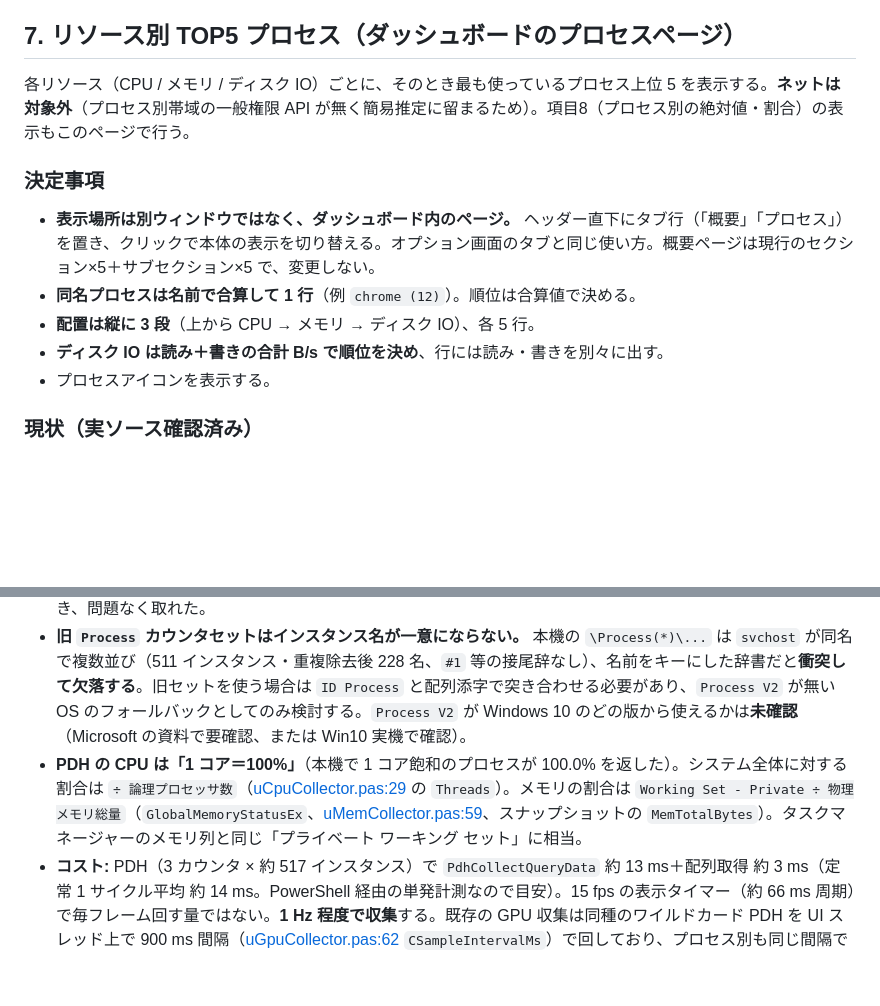
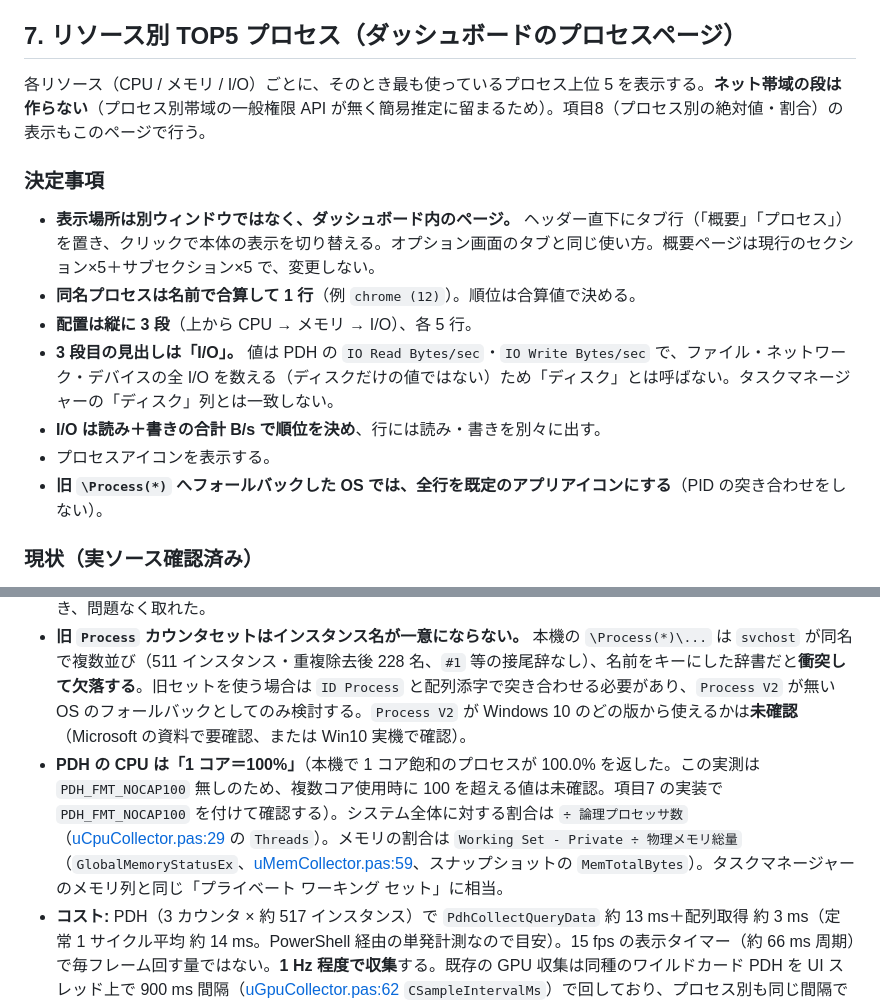
Before and after one commit to soramimi6/DiskLED, a Markdown page: docs/PLANNED-3.3.0.md, 2 parts joined by grey strips. Rendered like a GitHub page; blank space fills up the shorter version.

```diff
--- a/docs/PLANNED-3.3.0.md
+++ b/docs/PLANNED-3.3.0.md
@@ -211,15 +211,17 @@
 
 ## 7. リソース別 TOP5 プロセス（ダッシュボードのプロセスページ）
 
-各リソース（CPU / メモリ / ディスク IO）ごとに、そのとき最も使っているプロセス上位 5 を表示する。**ネットは対象外**（プロセス別帯域の一般権限 API が無く簡易推定に留まるため）。項目8（プロセス別の絶対値・割合）の表示もこのページで行う。
+各リソース（CPU / メモリ / I/O）ごとに、そのとき最も使っているプロセス上位 5 を表示する。**ネット帯域の段は作らない**（プロセス別帯域の一般権限 API が無く簡易推定に留まるため）。項目8（プロセス別の絶対値・割合）の表示もこのページで行う。
 
 ### 決定事項
 
 - **表示場所は別ウィンドウではなく、ダッシュボード内のページ。** ヘッダー直下にタブ行（「概要」「プロセス」）を置き、クリックで本体の表示を切り替える。オプション画面のタブと同じ使い方。概要ページは現行のセクション×5＋サブセクション×5 で、変更しない。
 - **同名プロセスは名前で合算して 1 行**（例 `chrome (12)`）。順位は合算値で決める。
-- **配置は縦に 3 段**（上から CPU → メモリ → ディスク IO）、各 5 行。
-- **ディスク IO は読み＋書きの合計 B/s で順位を決め**、行には読み・書きを別々に出す。
+- **配置は縦に 3 段**（上から CPU → メモリ → I/O）、各 5 行。
+- **3 段目の見出しは「I/O」。** 値は PDH の `IO Read Bytes/sec`・`IO Write Bytes/sec` で、ファイル・ネットワーク・デバイスの全 I/O を数える（ディスクだけの値ではない）ため「ディスク」とは呼ばない。タスクマネージャーの「ディスク」列とは一致しない。
+- **I/O は読み＋書きの合計 B/s で順位を決め**、行には読み・書きを別々に出す。
 - プロセスアイコンを表示する。
+- **旧 `\Process(*)` へフォールバックした OS では、全行を既定のアプリアイコンにする**（PID の突き合わせをしない）。
 
 ### 現状（実ソース確認済み）
 
@@ -285,7 +313,7 @@
 - **Win32 経路（`OpenProcess(PROCESS_QUERY_LIMITED_INFORMATION)` ＋ `GetProcessTimes`/`GetProcessMemoryInfo`）は全プロセスを取れない。** 523 プロセス中 284（約 54%）しか開けず、残り 238 は開けなかった（サービス・別セッション・保護プロセス等）。開けたものは `GetProcessTimes`・`QueryProcessCycleTime`・`GetProcessIoCounters`・`GetProcessMemoryInfo`（`PROCESS_MEMORY_COUNTERS_EX2` の `PrivateWorkingSetSize` 含む）がすべて成功した。→ 一覧の約半数が「取得不可」になり、TOP5 にもならない。
 - **PDH の `Process V2` なら全プロセスが取れる。** `\Process V2(*)\% Processor Time`・`Working Set - Private`・`Working Set`・`Private Bytes`・`IO Read Bytes/sec`・`IO Write Bytes/sec` が約 513 インスタンス分すべて有効（`PdhAddEnglishCounterW` は成功）。インスタンス名は **`名前:PID`**（例 `AdobeIPCBroker:1852`）で一意。`ID Process` カウンタは `Process V2` には無い（PID はインスタンス名から取る）。PowerShell の `Get-Counter` は無効サンプル混在で例外にするが、PDH API 直叩きでは各インスタンスの `CStatus` で個別に判定でき、問題なく取れた。
 - **旧 `Process` カウンタセットはインスタンス名が一意にならない。** 本機の `\Process(*)\...` は `svchost` が同名で複数並び（511 インスタンス・重複除去後 228 名、`#1` 等の接尾辞なし）、名前をキーにした辞書だと**衝突して欠落する**。旧セットを使う場合は `ID Process` と配列添字で突き合わせる必要があり、`Process V2` が無い OS のフォールバックとしてのみ検討する。`Process V2` が Windows 10 のどの版から使えるかは**未確認**（Microsoft の資料で要確認、または Win10 実機で確認）。
-- **PDH の CPU は「1 コア＝100%」**（本機で 1 コア飽和のプロセスが 100.0% を返した）。システム全体に対する割合は `÷ 論理プロセッサ数`（[uCpuCollector.pas:29](../src/metrics/uCpuCollector.pas#L29) の `Threads`）。メモリの割合は `Working Set - Private ÷ 物理メモリ総量`（`GlobalMemoryStatusEx`、[uMemCollector.pas:59](../src/metrics/uMemCollector.pas#L59)、スナップショットの `MemTotalBytes`）。タスクマネージャーのメモリ列と同じ「プライベート ワーキング セット」に相当。
+- **PDH の CPU は「1 コア＝100%」**（本機で 1 コア飽和のプロセスが 100.0% を返した。この実測は `PDH_FMT_NOCAP100` 無しのため、複数コア使用時に 100 を超える値は未確認。項目7 の実装で `PDH_FMT_NOCAP100` を付けて確認する）。システム全体に対する割合は `÷ 論理プロセッサ数`（[uCpuCollector.pas:29](../src/metrics/uCpuCollector.pas#L29) の `Threads`）。メモリの割合は `Working Set - Private ÷ 物理メモリ総量`（`GlobalMemoryStatusEx`、[uMemCollector.pas:59](../src/metrics/uMemCollector.pas#L59)、スナップショットの `MemTotalBytes`）。タスクマネージャーのメモリ列と同じ「プライベート ワーキング セット」に相当。
 - **コスト:** PDH（3 カウンタ × 約 517 インスタンス）で `PdhCollectQueryData` 約 13 ms＋配列取得 約 3 ms（定常 1 サイクル平均 約 14 ms。PowerShell 経由の単発計測なので目安）。15 fps の表示タイマー（約 66 ms 周期）で毎フレーム回す量ではない。**1 Hz 程度で収集**する。既存の GPU 収集は同種のワイルドカード PDH を UI スレッド上で 900 ms 間隔（[uGpuCollector.pas:62](../src/metrics/uGpuCollector.pas#L62) `CSampleIntervalMs`）で回しており、プロセス別も同じ間隔で足りるが、GPU 分と合わせて 1 サイクル約 30 ms を UI スレッドに載せることになるので、**ワーカースレッド化（Ping と同じ流儀）を第一候補**とする。参考: Win32 ループは開けた 275 プロセスで約 5 ms、`Process.GetProcesses`（`NtQuerySystemInformation` 系）は約 10 ms で 511/512 プロセスのワーキングセットが取れるが、後者は非公開色の強い API で、README の「一般権限・公式 API 優先」方針（[README.md:28](../README.md#L28)）から外れるため採らない。
 - 収集ユニット・ワーカースレッド化・フォールバックの設計は項目7 の方針 2 を参照。
 - ダッシュボード以外（ガジェット本体・トレイ）へは出さない。
```
Also changed, not shown: other parts of docs/PLANNED-3.3.0.md (+34 -8 lines).
